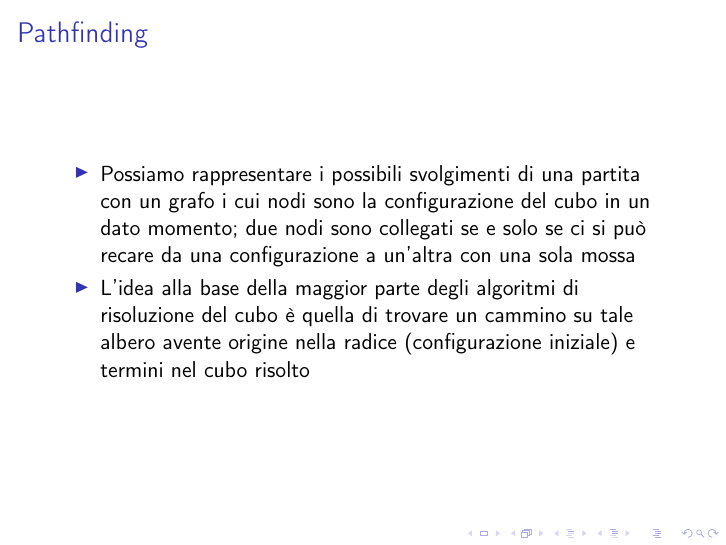
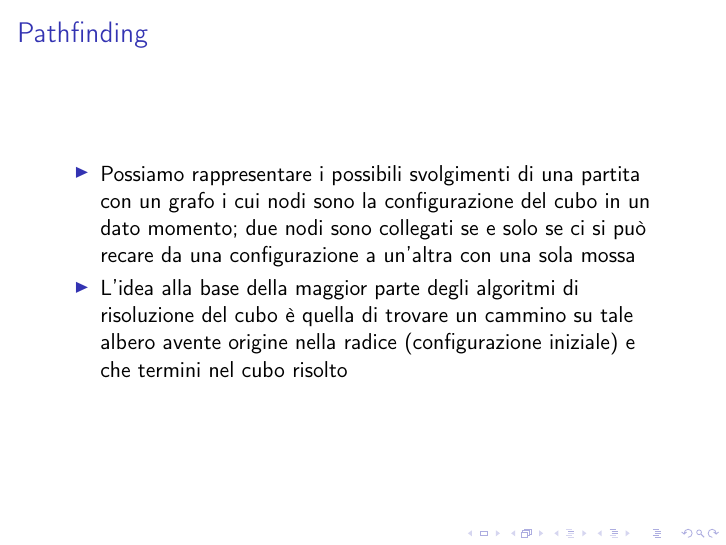
Before and after one commit to jiraky/Rubik, LaTeX slides (slides/Angeleri_Menti_Zago_Rubik.tex): page 14 of 20. Compiled offline with pdfLaTeX.

Commit message:
Typo in the Pathfinding section

```diff
--- a/slides/Angeleri_Menti_Zago_Rubik.tex
+++ b/slides/Angeleri_Menti_Zago_Rubik.tex
@@ -184,7 +184,7 @@ sono collegati se e solo se ci si può recare da una configurazione a un'altra
 con una sola mossa
 \item L'idea alla base della maggior parte degli algoritmi di risoluzione del
 cubo è quella di trovare un cammino su tale albero avente origine nella radice
-(configurazione iniziale) e termini nel cubo risolto
+(configurazione iniziale) e che termini nel cubo risolto
 \end{itemize}
 \end{frame}
 
```
Also changed, not shown: slides/Angeleri_Menti_Zago_Rubik.pdf.
